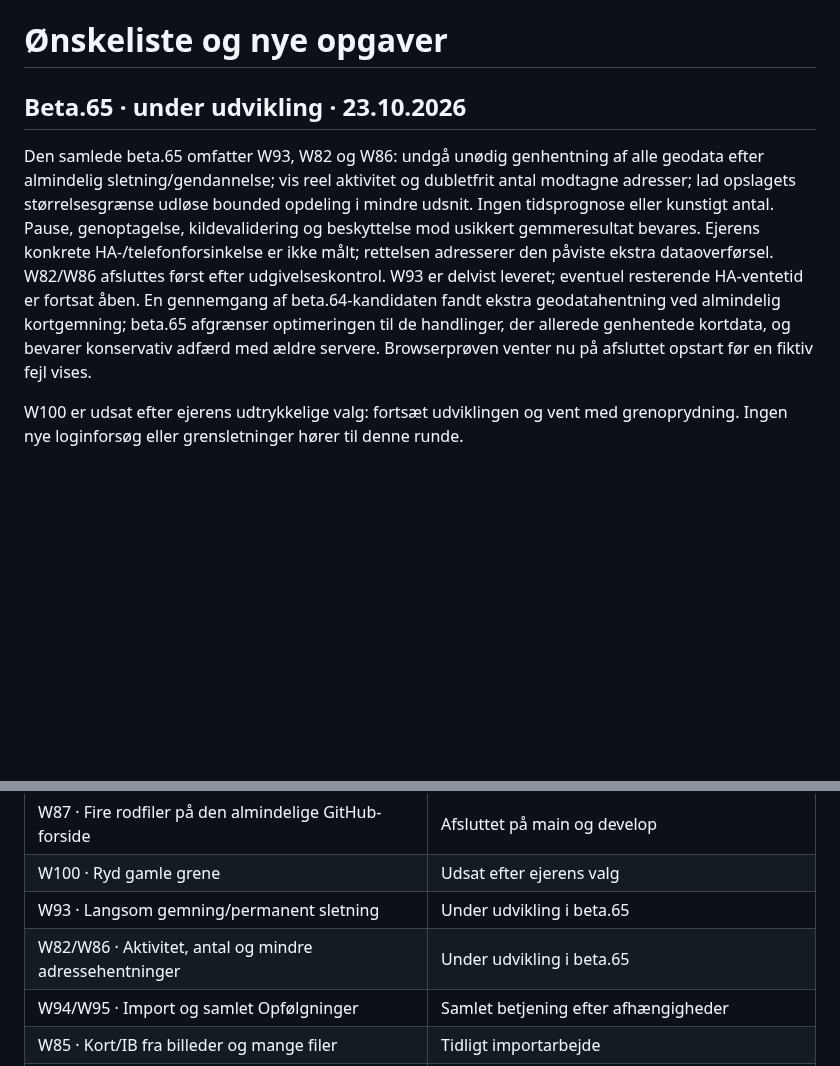
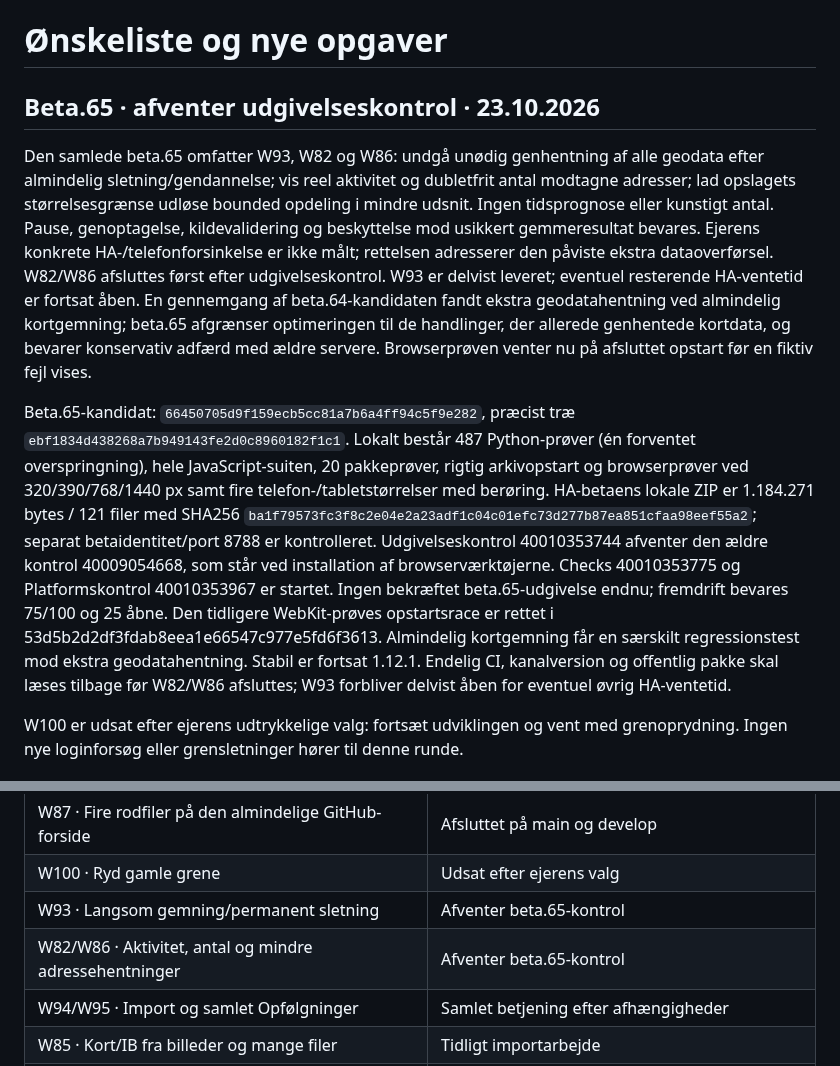
Before and after one commit to Bib007/LTM-Local-Territory-Manager, a Markdown page: docs/planning/OENSKELISTE.md, 2 parts joined by grey strips. Drawn GitHub-style; blank space fills up the shorter version.

Commit message:
Registrér beta.65-kontrol, lokal verifikation og udsat grenoprydning

```diff
--- a/docs/planning/OENSKELISTE.md
+++ b/docs/planning/OENSKELISTE.md
@@ -1,8 +1,10 @@
 # Ønskeliste og nye opgaver
 
-## Beta.65 · under udvikling · 23.10.2026
+## Beta.65 · afventer udgivelseskontrol · 23.10.2026
 
 Den samlede beta.65 omfatter W93, W82 og W86: undgå unødig genhentning af alle geodata efter almindelig sletning/gendannelse; vis reel aktivitet og dubletfrit antal modtagne adresser; lad opslagets størrelsesgrænse udløse bounded opdeling i mindre udsnit. Ingen tidsprognose eller kunstigt antal. Pause, genoptagelse, kildevalidering og beskyttelse mod usikkert gemmeresultat bevares. Ejerens konkrete HA-/telefonforsinkelse er ikke målt; rettelsen adresserer den påviste ekstra dataoverførsel. W82/W86 afsluttes først efter udgivelseskontrol. W93 er delvist leveret; eventuel resterende HA-ventetid er fortsat åben. En gennemgang af beta.64-kandidaten fandt ekstra geodatahentning ved almindelig kortgemning; beta.65 afgrænser optimeringen til de handlinger, der allerede genhentede kortdata, og bevarer konservativ adfærd med ældre servere. Browserprøven venter nu på afsluttet opstart før en fiktiv fejl vises.
+
+Beta.65-kandidat: `66450705d9f159ecb5cc81a7b6a4ff94c5f9e282`, præcist træ `ebf1834d438268a7b949143fe2d0c8960182f1c1`. Lokalt består 487 Python-prøver (én forventet overspringning), hele JavaScript-suiten, 20 pakkeprøver, rigtig arkivopstart og browserprøver ved 320/390/768/1440 px samt fire telefon-/tabletstørrelser med berøring. HA-betaens lokale ZIP er 1.184.271 bytes / 121 filer med SHA256 `ba1f79573fc3f8c2e04e2a23adf1c04c01efc73d277b87ea851cfaa98eef55a2`; separat betaidentitet/port 8788 er kontrolleret. Udgivelseskontrol 40010353744 afventer den ældre kontrol 40009054668, som står ved installation af browserværktøjerne. Checks 40010353775 og Platformskontrol 40010353967 er startet. Ingen bekræftet beta.65-udgivelse endnu; fremdrift bevares 75/100 og 25 åbne. Den tidligere WebKit-prøves opstartsrace er rettet i 53d5b2d2df3fdab8eea1e66547c977e5fd6f3613. Almindelig kortgemning får en særskilt regressionstest mod ekstra geodatahentning. Stabil er fortsat 1.12.1. Endelig CI, kanalversion og offentlig pakke skal læses tilbage før W82/W86 afsluttes; W93 forbliver delvist åben for eventuel øvrig HA-ventetid.
 
 W100 er udsat efter ejerens udtrykkelige valg: fortsæt udviklingen og vent med grenoprydning. Ingen nye loginforsøg eller grensletninger hører til denne runde.
 
@@ -20,8 +22,8 @@ Ejeren ønsker nu flere sammenhængende rettelser pr. beta; den tidligere græns
 | --- | --- |
 | W87 · Fire rodfiler på den almindelige GitHub-forside | Afsluttet på main og develop |
 | W100 · Ryd gamle grene | Udsat efter ejerens valg |
-| W93 · Langsom gemning/permanent sletning | Under udvikling i beta.65 |
-| W82/W86 · Aktivitet, antal og mindre adressehentninger | Under udvikling i beta.65 |
+| W93 · Langsom gemning/permanent sletning | Afventer beta.65-kontrol |
+| W82/W86 · Aktivitet, antal og mindre adressehentninger | Afventer beta.65-kontrol |
 | W94/W95 · Import og samlet Opfølgninger | Samlet betjening efter afhængigheder |
 | W85 · Kort/IB fra billeder og mange filer | Tidligt importarbejde |
 | W92 · Programversion i feedback | Formularundersøgelse |
```
